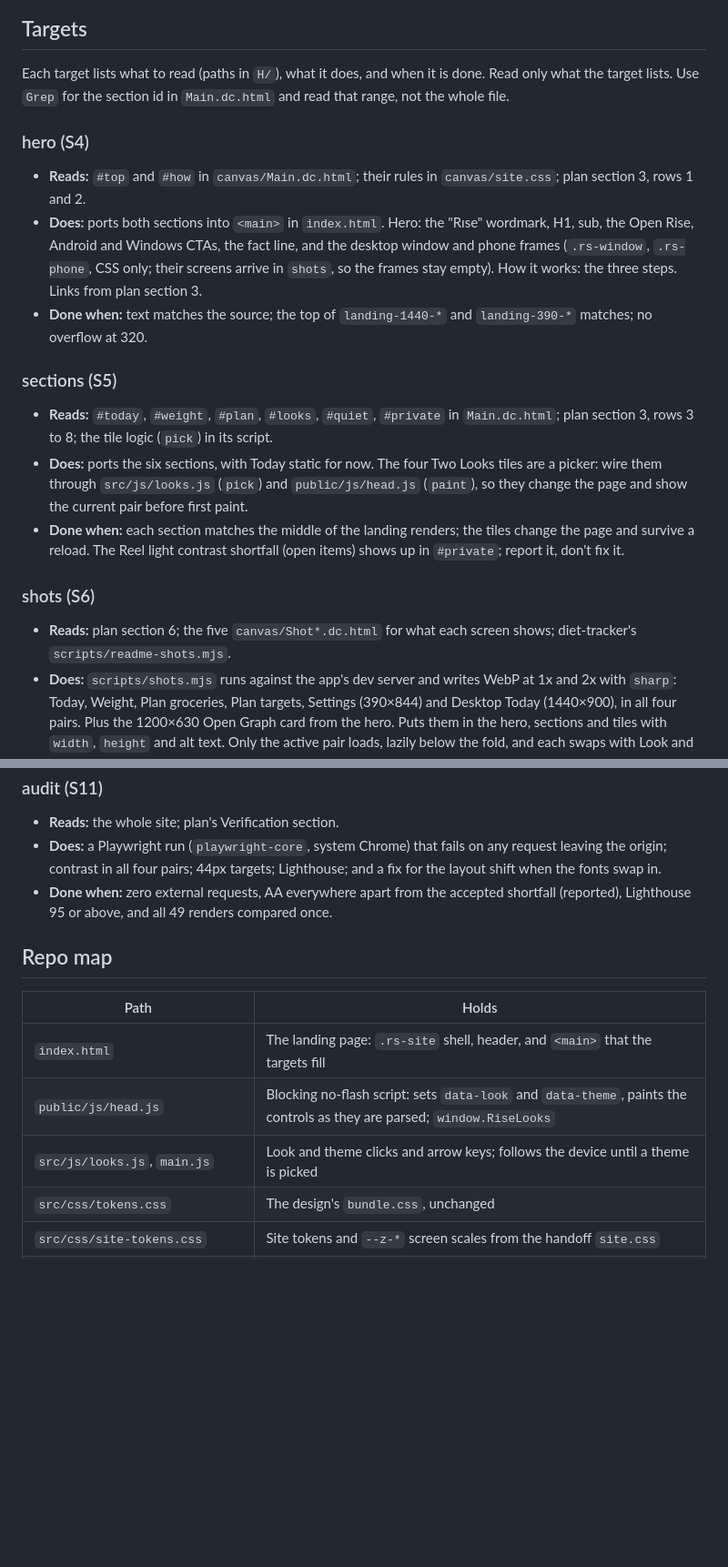
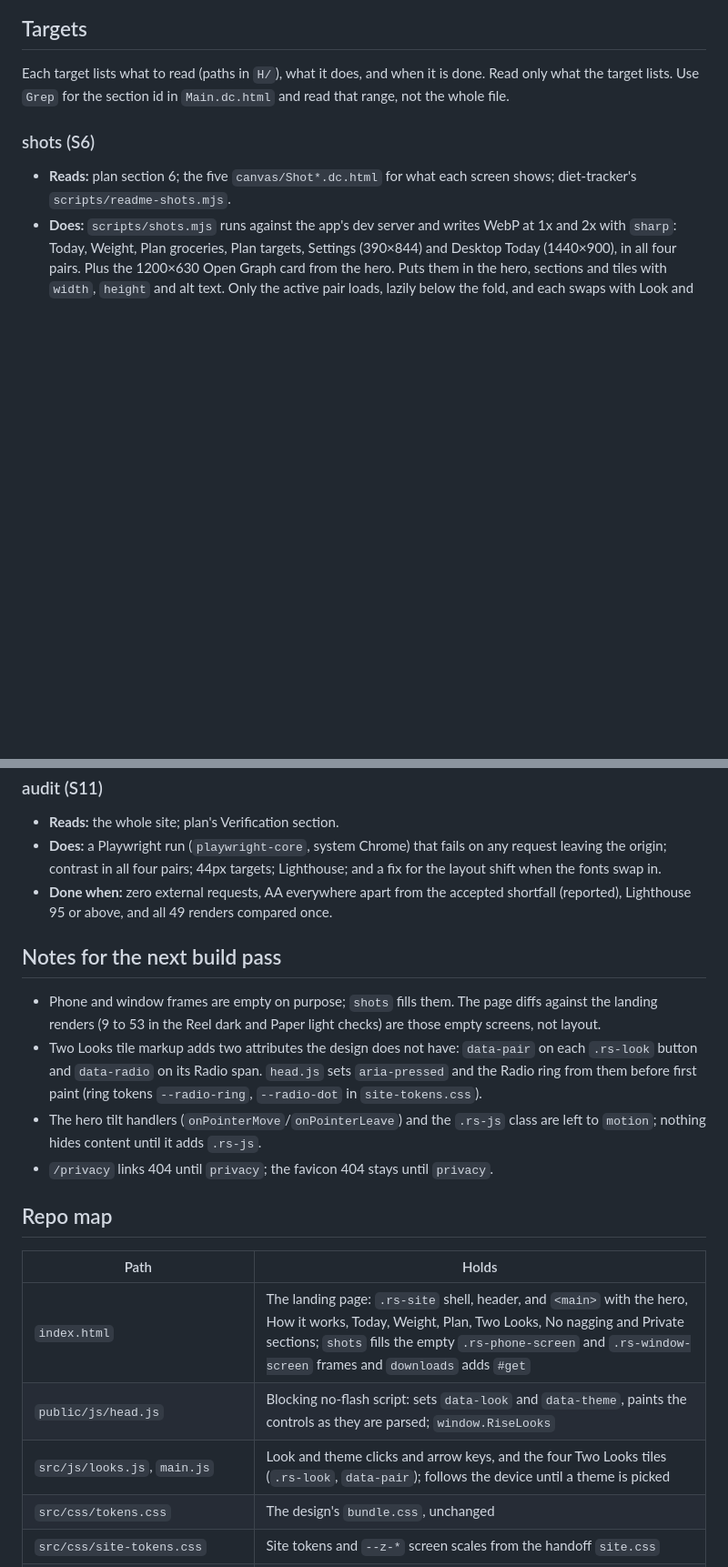
Before and after one commit to rvyyv-n/rise-site, a Markdown page: roadmap.md, 2 parts joined by grey strips. Shown at 91% size. Drawn GitHub-style; blank space fills up the shorter version.

Commit message:
build pass 2: mark landing done, note what the next pass must know
- roadmap: build pass 2 done, shots next; hero and sections entries removed
- notes on the empty frames, the two tile attributes and the deferred hooks

```diff
--- a/roadmap.md
+++ b/roadmap.md
@@ -42,31 +42,6 @@ or by hand):
 Each target lists what to read (paths in `H/`), what it does, and when it is
 done. Read only what the target lists. Use `Grep` for the section id in
 `Main.dc.html` and read that range, not the whole file.
-
-### hero (S4)
-
-- **Reads:** `#top` and `#how` in `canvas/Main.dc.html`; their rules in
-  `canvas/site.css`; plan section 3, rows 1 and 2.
-- **Does:** ports both sections into `<main>` in `index.html`. Hero: the "Rıse"
-  wordmark, H1, sub, the Open Rise, Android and Windows CTAs, the fact line,
-  and the desktop window and phone frames (`.rs-window`, `.rs-phone`, CSS only;
-  their screens arrive in `shots`, so the frames stay empty). How it works: the
-  three steps. Links from plan section 3.
-- **Done when:** text matches the source; the top of `landing-1440-*` and
-  `landing-390-*` matches; no overflow at 320.
-
-### sections (S5)
-
-- **Reads:** `#today`, `#weight`, `#plan`, `#looks`, `#quiet`, `#private` in
-  `Main.dc.html`; plan section 3, rows 3 to 8; the tile logic (`pick`) in its
-  script.
-- **Does:** ports the six sections, with Today static for now. The four Two
-  Looks tiles are a picker: wire them through `src/js/looks.js` (`pick`) and
-  `public/js/head.js` (`paint`), so they change the page and show the current
-  pair before first paint.
-- **Done when:** each section matches the middle of the landing renders; the
-  tiles change the page and survive a reload. The Reel light contrast shortfall
-  (open items) shows up in `#private`; report it, don't fix it.
 
 ### shots (S6)
 
@@ -139,13 +114,26 @@ done. Read only what the target lists. Use `Grep` for the section id in
   shortfall (reported), Lighthouse 95 or above, and all 49 renders compared
   once.
 
+## Notes for the next build pass
+
+- Phone and window frames are empty on purpose; `shots` fills them. The page
+  diffs against the landing renders (9 to 53 in the Reel dark and Paper light
+  checks) are those empty screens, not layout.
+- Two Looks tile markup adds two attributes the design does not have:
+  `data-pair` on each `.rs-look` button and `data-radio` on its Radio span.
+  `head.js` sets `aria-pressed` and the Radio ring from them before first paint
+  (ring tokens `--radio-ring`, `--radio-dot` in `site-tokens.css`).
+- The hero tilt handlers (`onPointerMove`/`onPointerLeave`) and the `.rs-js`
+  class are left to `motion`; nothing hides content until it adds `.rs-js`.
+- `/privacy` links 404 until `privacy`; the favicon 404 stays until `privacy`.
+
 ## Repo map
 
 | Path | Holds |
 | --- | --- |
-| `index.html` | The landing page: `.rs-site` shell, header, and `<main>` that the targets fill |
+| `index.html` | The landing page: `.rs-site` shell, header, and `<main>` with the hero, How it works, Today, Weight, Plan, Two Looks, No nagging and Private sections; `shots` fills the empty `.rs-phone-screen` and `.rs-window-screen` frames and `downloads` adds `#get` |
 | `public/js/head.js` | Blocking no-flash script: sets `data-look` and `data-theme`, paints the controls as they are parsed; `window.RiseLooks` |
-| `src/js/looks.js`, `main.js` | Look and theme clicks and arrow keys; follows the device until a theme is picked |
+| `src/js/looks.js`, `main.js` | Look and theme clicks and arrow keys, and the four Two Looks tiles (`.rs-look`, `data-pair`); follows the device until a theme is picked |
 | `src/css/tokens.css` | The design's `bundle.css`, unchanged |
 | `src/css/site-tokens.css` | Site tokens and `--z-*` screen scales from the handoff `site.css` |
 | `src/css/site.css` | The handoff `site.css` as exported (ratcheted) |
```
Also changed, not shown: other parts of roadmap.md (+5 -5 lines).
